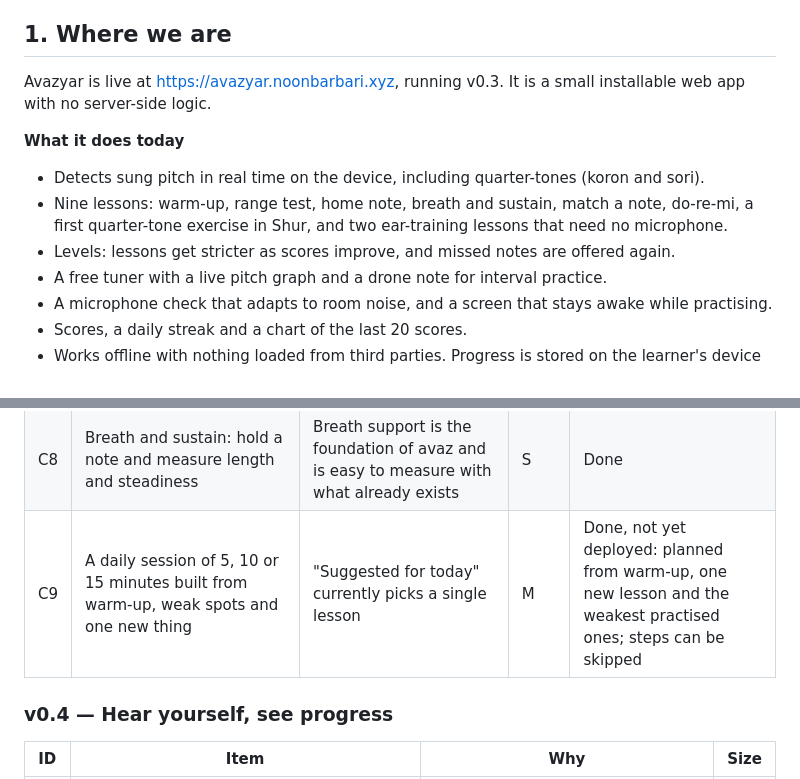
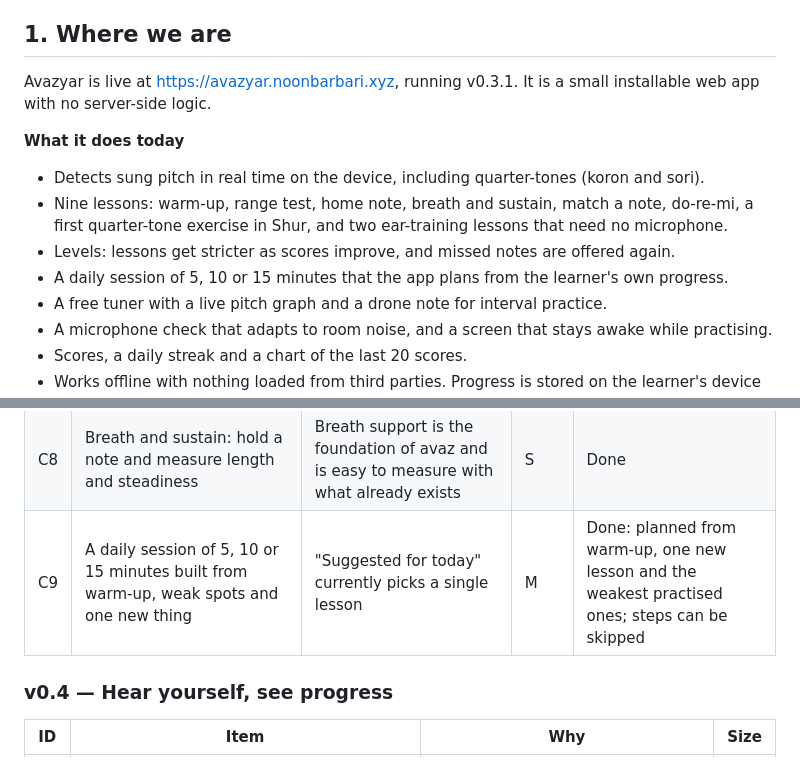
Before and after one commit to SCRN92/avazyar, a Markdown page: ROADMAP.md, 2 parts joined by grey strips. GitHub-like rendering.

Commit message:
Roadmap: daily session is live
Co-Authored-By: Claude Opus 5.5 <noreply@anthropic.com>

```diff
--- a/ROADMAP.md
+++ b/ROADMAP.md
@@ -7,13 +7,14 @@
 
 ## 1. Where we are
 
-Avazyar is live at https://avazyar.noonbarbari.xyz, running v0.3. It is a small installable web app with no server-side logic.
+Avazyar is live at https://avazyar.noonbarbari.xyz, running v0.3.1. It is a small installable web app with no server-side logic.
 
 **What it does today**
 
 - Detects sung pitch in real time on the device, including quarter-tones (koron and sori).
 - Nine lessons: warm-up, range test, home note, breath and sustain, match a note, do-re-mi, a first quarter-tone exercise in Shur, and two ear-training lessons that need no microphone.
 - Levels: lessons get stricter as scores improve, and missed notes are offered again.
+- A daily session of 5, 10 or 15 minutes that the app plans from the learner's own progress.
 - A free tuner with a live pitch graph and a drone note for interval practice.
 - A microphone check that adapts to room noise, and a screen that stays awake while practising.
 - Scores, a daily streak and a chart of the last 20 scores.
@@ -97,7 +98,7 @@ Turn six lessons into a course that adapts to the learner.
 | C6 | Drone practice: a sustained tonic to sing intervals against | A traditional and effective way to learn where the notes sit | S | Done. Needs headphones; not yet tried with a real microphone |
 | C7 | New units: Mahur first (closest to the familiar major scale), then the Shur family (Dashti, Abu Ata, Bayat-e Tork, Afshari), with short concept cards for شاهد, ایست and فرود | This is the content learners came for. Written with a teacher (decision D5) | L | Open: needs a teacher (D5) |
 | C8 | Breath and sustain: hold a note and measure length and steadiness | Breath support is the foundation of avaz and is easy to measure with what already exists | S | Done |
-| C9 | A daily session of 5, 10 or 15 minutes built from warm-up, weak spots and one new thing | "Suggested for today" currently picks a single lesson | M | Done, not yet deployed: planned from warm-up, one new lesson and the weakest practised ones; steps can be skipped |
+| C9 | A daily session of 5, 10 or 15 minutes built from warm-up, weak spots and one new thing | "Suggested for today" currently picks a single lesson | M | Done: planned from warm-up, one new lesson and the weakest practised ones; steps can be skipped |
 
 ### v0.4 — Hear yourself, see progress
 
```
